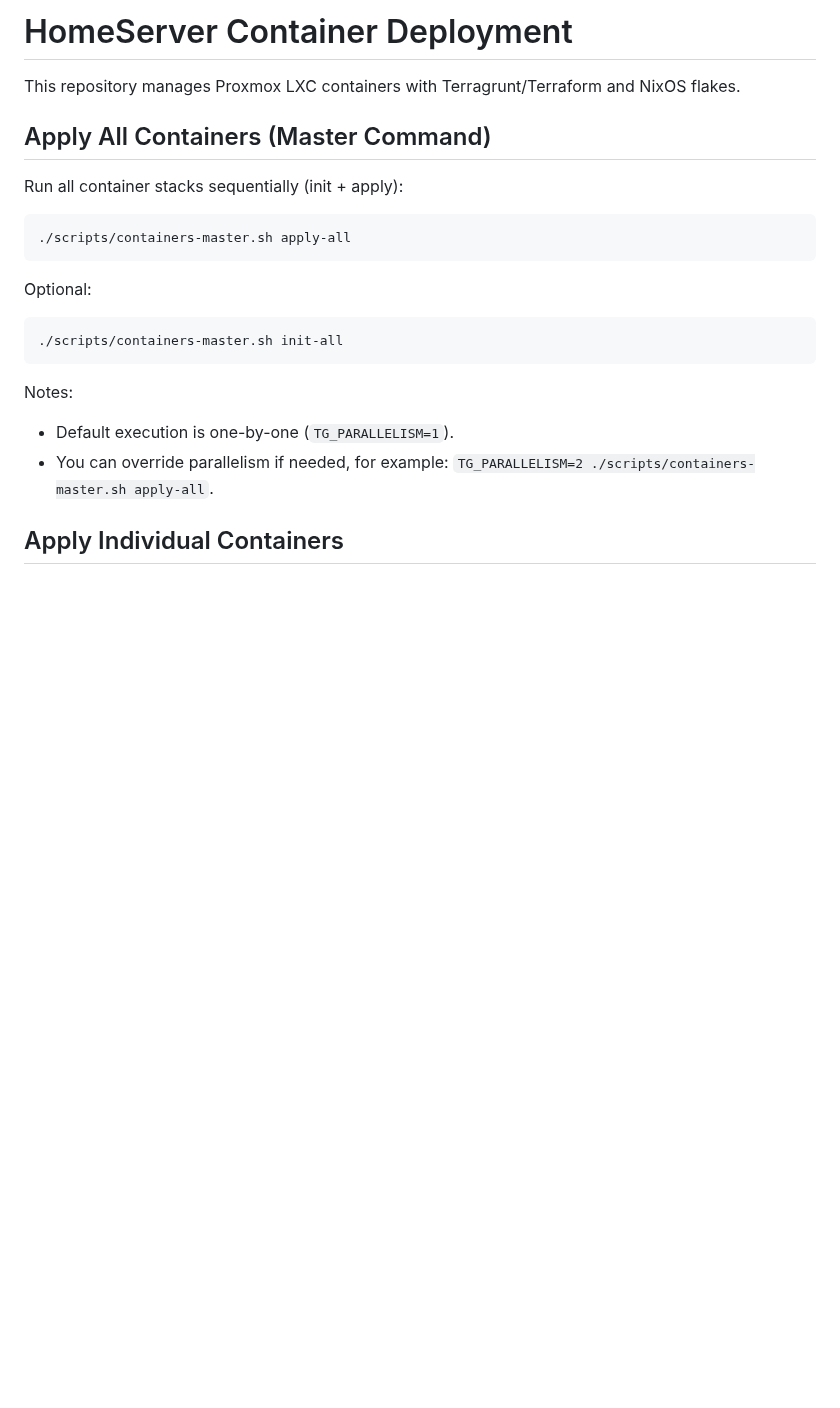
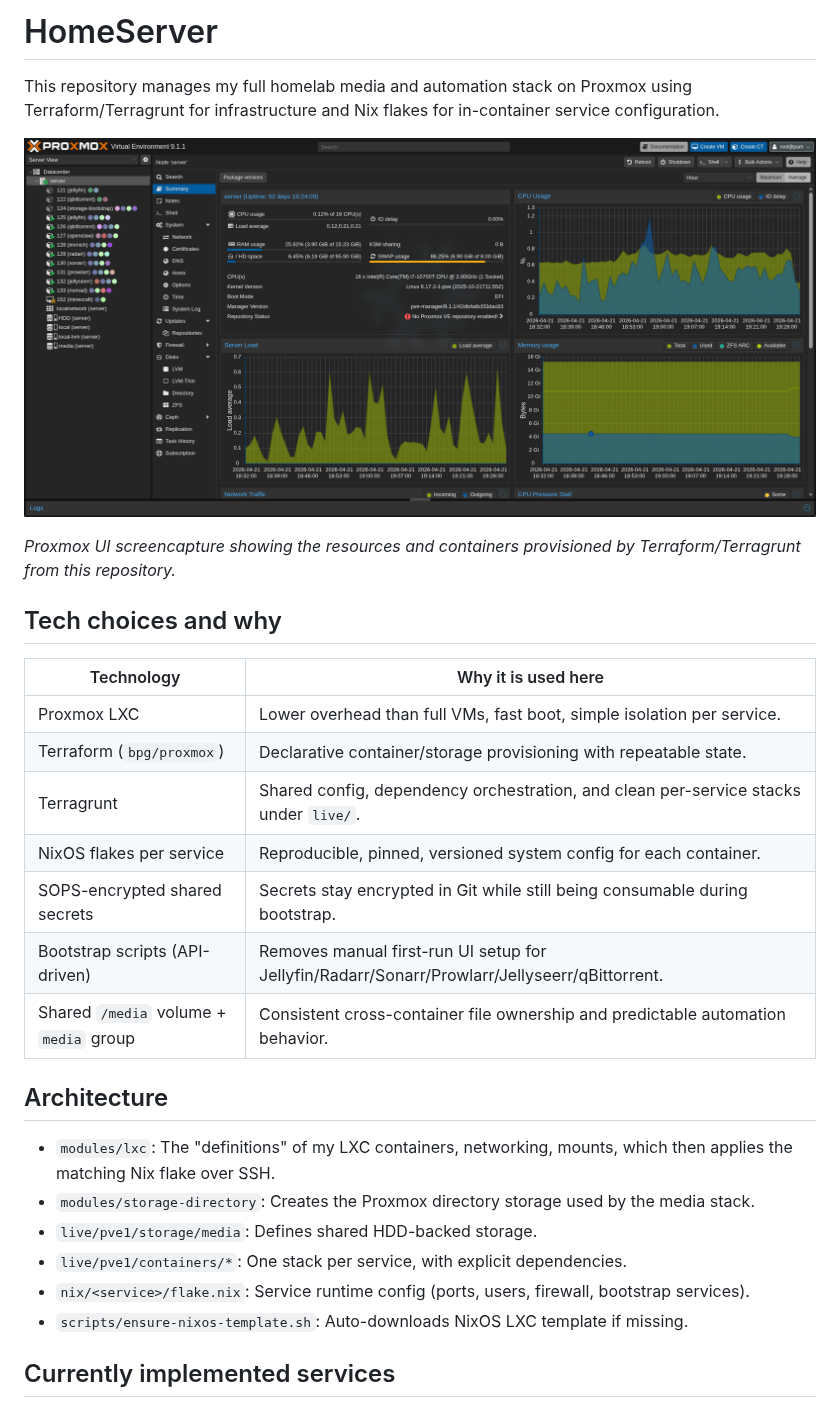
Before and after one commit to papdawin/HomeServer, a Markdown page: README.md, the part around one of its changes. GitHub-like rendering; pictures changed too: pictures/proxmox.png (added); blank space fills up the shorter version.

````diff
--- a/README.md
+++ b/README.md
@@ -1,24 +1,31 @@
-# HomeServer Container Deployment
+# HomeServer
 
-This repository manages Proxmox LXC containers with Terragrunt/Terraform and NixOS flakes.
+This repository manages my full homelab media and automation stack on Proxmox using Terraform/Terragrunt for infrastructure and Nix flakes for in-container service configuration.
 
-## Apply All Containers (Master Command)
+![Proxmox UI resources](https://github.com/papdawin/HomeServer/blob/main/pictures/proxmox.png?raw=true)
 
-Run all container stacks sequentially (init + apply):
+_Proxmox UI screencapture showing the resources and containers provisioned by Terraform/Terragrunt from this repository._
 
-```bash
-./scripts/containers-master.sh apply-all
-```
+## Tech choices and why
 
-Optional:
+| Technology | Why it is used here |
+| --- | --- |
+| Proxmox LXC | Lower overhead than full VMs, fast boot, simple isolation per service. |
+| Terraform (`bpg/proxmox`) | Declarative container/storage provisioning with repeatable state. |
+| Terragrunt | Shared config, dependency orchestration, and clean per-service stacks under `live/`. |
+| NixOS flakes per service | Reproducible, pinned, versioned system config for each container. |
+| SOPS-encrypted shared secrets | Secrets stay encrypted in Git while still being consumable during bootstrap. |
+| Bootstrap scripts (API-driven) | Removes manual first-run UI setup for Jellyfin/Radarr/Sonarr/Prowlarr/Jellyseerr/qBittorrent. |
+| Shared `/media` volume + `media` group | Consistent cross-container file ownership and predictable automation behavior. |
 
-```bash
-./scripts/containers-master.sh init-all
-```
+## Architecture
 
-Notes:
-- Default execution is one-by-one (`TG_PARALLELISM=1`).
-- You can override parallelism if needed, for example: `TG_PARALLELISM=2 ./scripts/containers-master.sh apply-all`.
+- `modules/lxc`: The "definitions" of my LXC containers, networking, mounts, which then applies the matching Nix flake over SSH.
+- `modules/storage-directory`: Creates the Proxmox directory storage used by the media stack.
+- `live/pve1/storage/media`: Defines shared HDD-backed storage.
+- `live/pve1/containers/*`: One stack per service, with explicit dependencies.
+- `nix/<service>/flake.nix`: Service runtime config (ports, users, firewall, bootstrap services).
+- `scripts/ensure-nixos-template.sh`: Auto-downloads NixOS LXC template if missing.
 
-## Apply Individual Containers
+## Currently implemented services
 
````
Also changed, not shown: other parts of README.md (+30 -112 lines), pictures/container-diagram.png (added), 1 other file.
